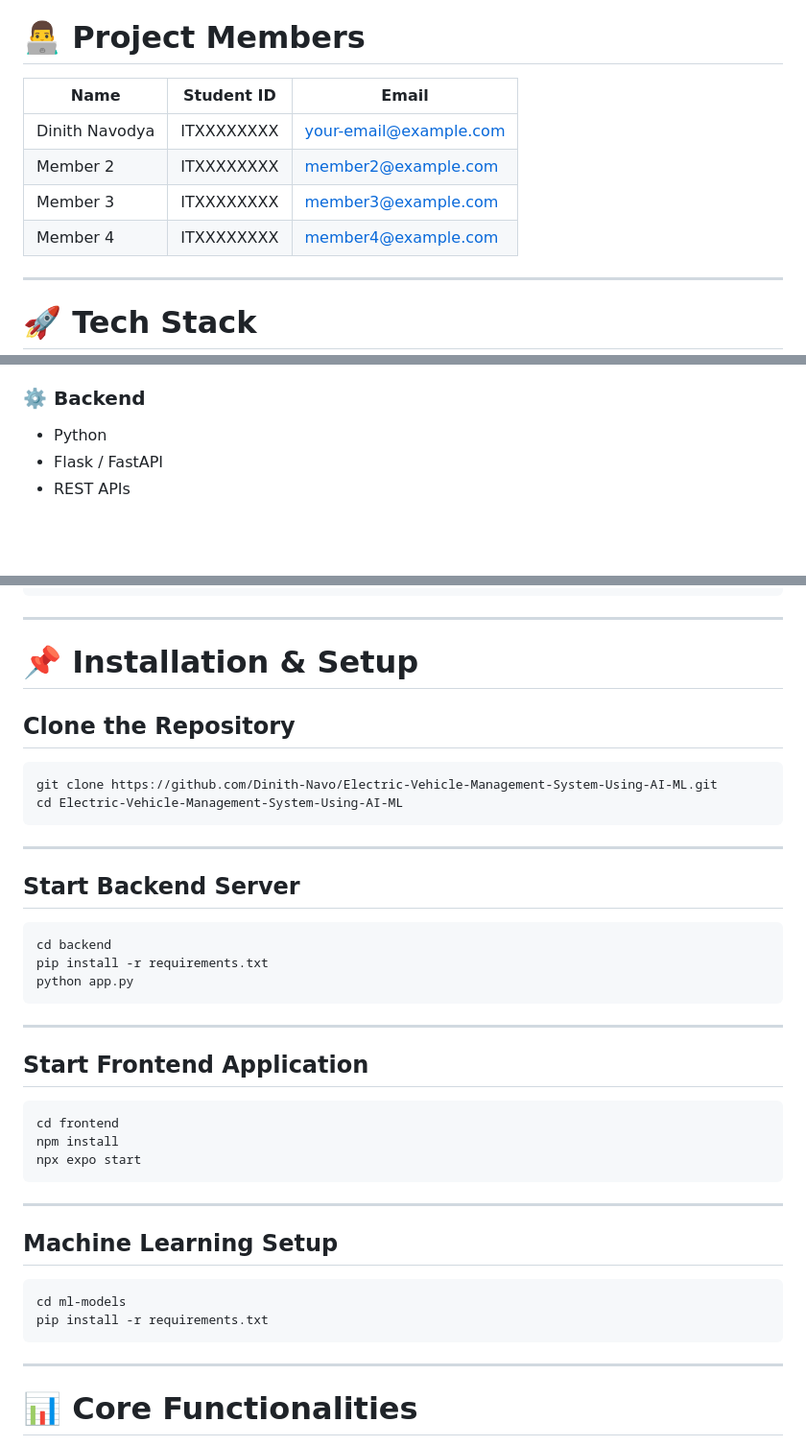
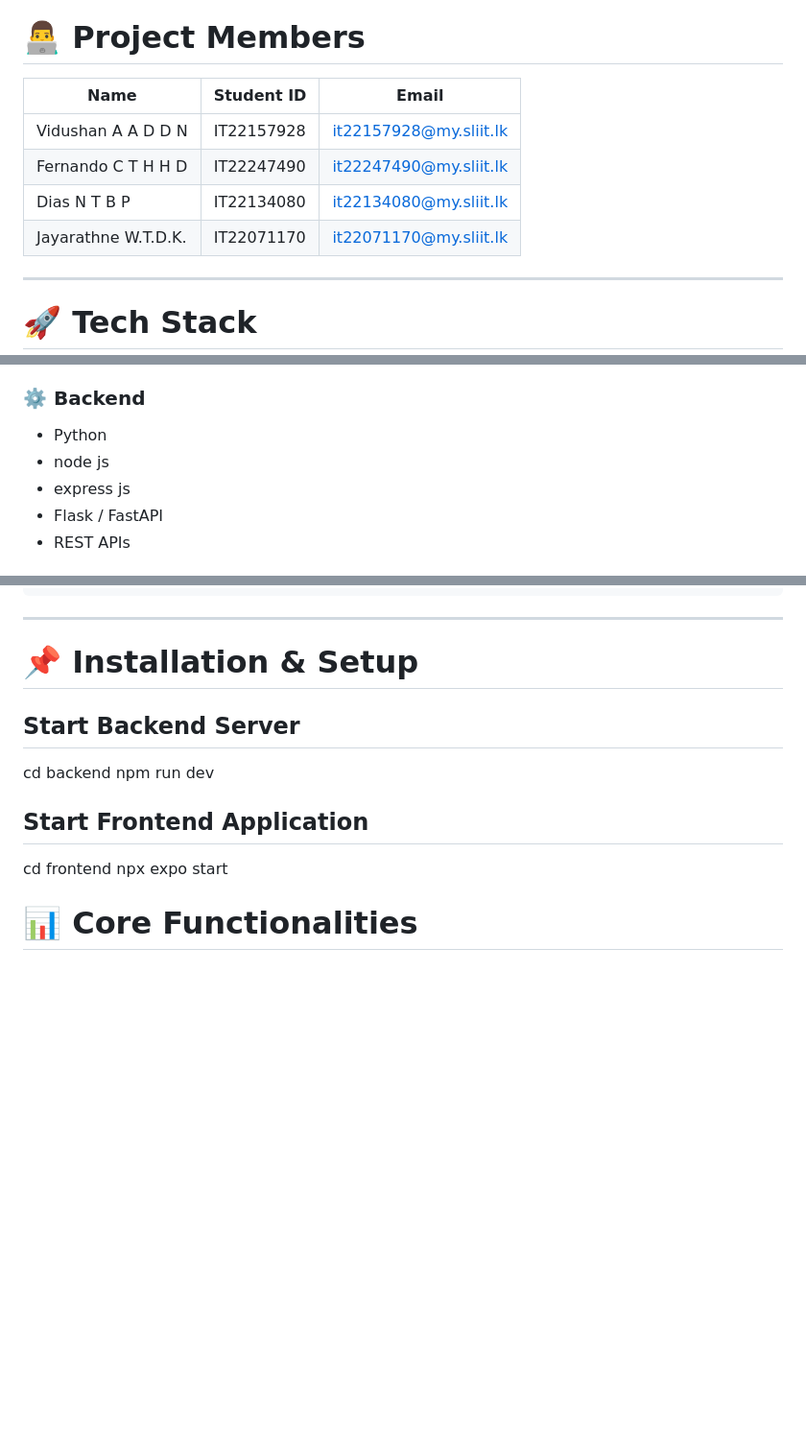
Before and after one commit to Dinith-Navo/Electric-Vehicle-Management-System-Using-AI-ML, a Markdown page: README.md, 3 parts joined by grey strips. Shown at 96% size. Drawn GitHub-style; blank space fills up the shorter version.

Commit message:
Revise README with updated members and setup instructions
Updated project members list and added new tech stack details. Revised installation instructions for backend and frontend.

````diff
--- a/README.md
+++ b/README.md
@@ -85,12 +85,12 @@ SmartEV helps EV users and service providers make better decisions through real-
 
 # 👨‍💻 Project Members
 
-| Name           | Student ID | Email                                                   |
-| -------------- | ---------- | ------------------------------------------------------- |
-| Dinith Navodya | ITXXXXXXXX | [your-email@example.com](mailto:your-email@example.com) |
-| Member 2       | ITXXXXXXXX | [member2@example.com](mailto:member2@example.com)       |
-| Member 3       | ITXXXXXXXX | [member3@example.com](mailto:member3@example.com)       |
-| Member 4       | ITXXXXXXXX | [member4@example.com](mailto:member4@example.com)       |
+| Name               | Student ID | Email                  |
+| -------------------| ---------- | -----------------------|
+| Vidushan A A D D N | IT22157928 | it22157928@my.sliit.lk |
+| Fernando C T H H D | IT22247490 | it22247490@my.sliit.lk |
+| Dias N T B P       | IT22134080 | it22134080@my.sliit.lk |
+| Jayarathne W.T.D.K.| IT22071170 | it22071170@my.sliit.lk |
 
 ---
 
@@ -106,6 +106,8 @@ SmartEV helps EV users and service providers make better decisions through real-
 ### ⚙️ Backend
 
 * Python
+* node js
+* express js
 * Flask / FastAPI
 * REST APIs
 
@@ -143,43 +145,13 @@ SmartEV/
 
 # 📌 Installation & Setup
 
-## Clone the Repository
-
-```bash id="0gnjlwm"
-git clone https://github.com/Dinith-Navo/Electric-Vehicle-Management-System-Using-AI-ML.git
-cd Electric-Vehicle-Management-System-Using-AI-ML
-```
-
----
-
 ## Start Backend Server
-
-```bash id="bhx18k"
 cd backend
-pip install -r requirements.txt
-python app.py
-```
-
----
+npm run dev
 
 ## Start Frontend Application
-
-```bash id="q5m5s2"
 cd frontend
-npm install
 npx expo start
-```
-
----
-
-## Machine Learning Setup
-
-```bash id="3g6vzh"
-cd ml-models
-pip install -r requirements.txt
-```
-
----
 
 # 📊 Core Functionalities
 
````
Also changed, not shown: other parts of README.md (+0 -1 lines).
